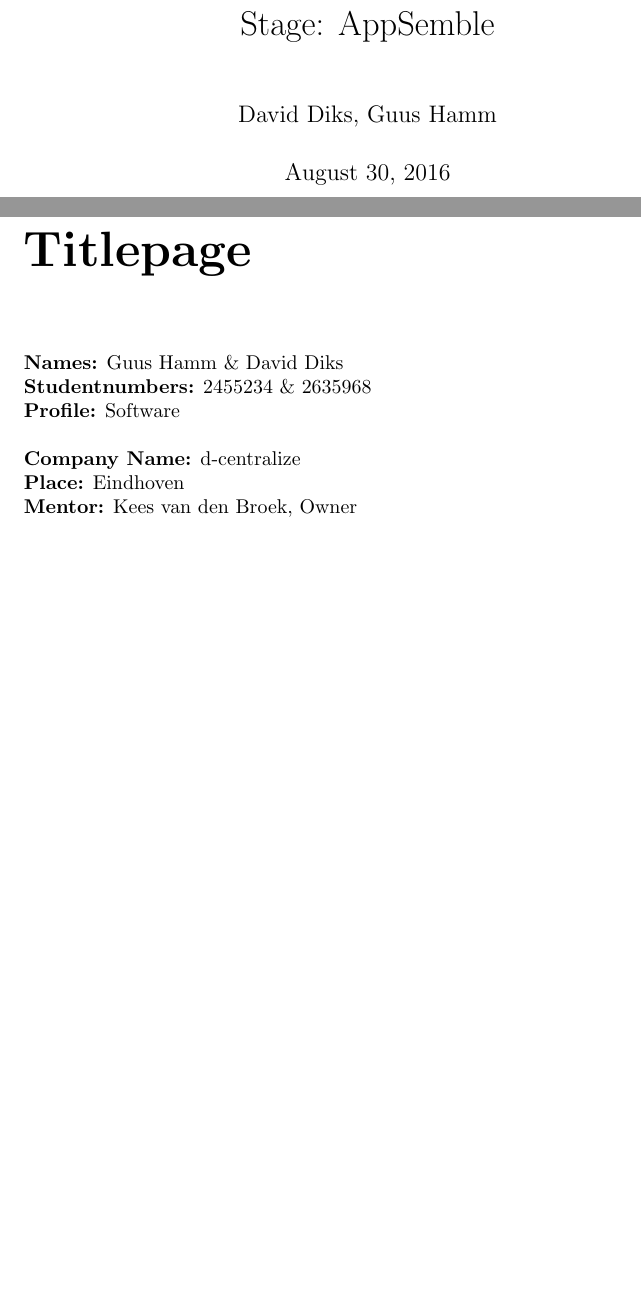
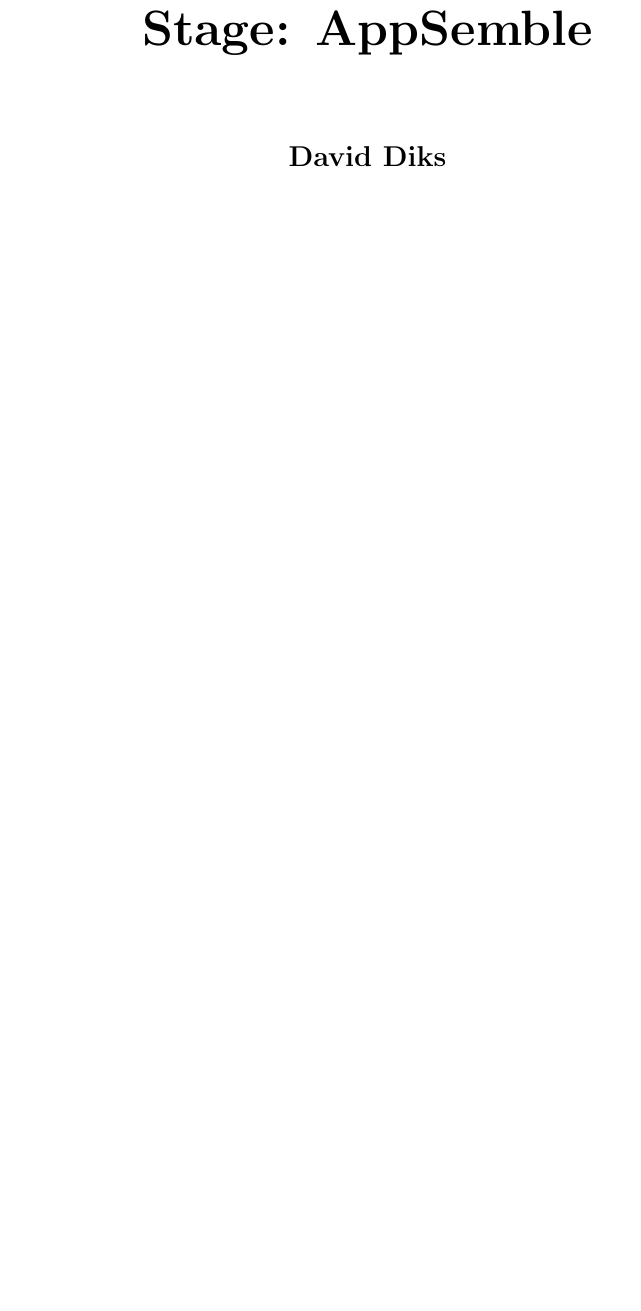
Before and after one commit to Requinard/dcentralize-report, a LaTeX book (main.tex, which reads chapters/introduction.tex): two parts of pages 1 and 3 of 15 before the commit and part of page 1 of 15 after it, the two joined at a grey line, cut so that both start at the same text, the shorter picture padded with empty space. Compiled offline with pdfLaTeX.

Commit message:
Moved changes to main.tex

```diff
--- a/chapters/introduction.tex
+++ /dev/null
@@ -1 +0,0 @@
-\chapter{Introduction}
--- a/main.tex
+++ b/main.tex
@@ -5,4 +5,3 @@
 \usepackage{amsfonts}
 \usepackage{amssymb}
 \usepackage{graphicx}
-\author{David Diks, Guus Hamm}
@@ -11,5 +15,12 @@
 \begin{document}
 	% Front page
+	\frontmatter
+	\begin{titlepage}
+		\centering
 
-	\frontmatter
-	\maketitle
+		{\bfseries\Huge
+			\thetitle
+			\vskip1.5cm
+			\Large
+			\theauthor
+			\vskip1cm
```
Also changed, not shown: chapters/introduction.tex (5 more changed lines), main.tex (16 more changed lines).
